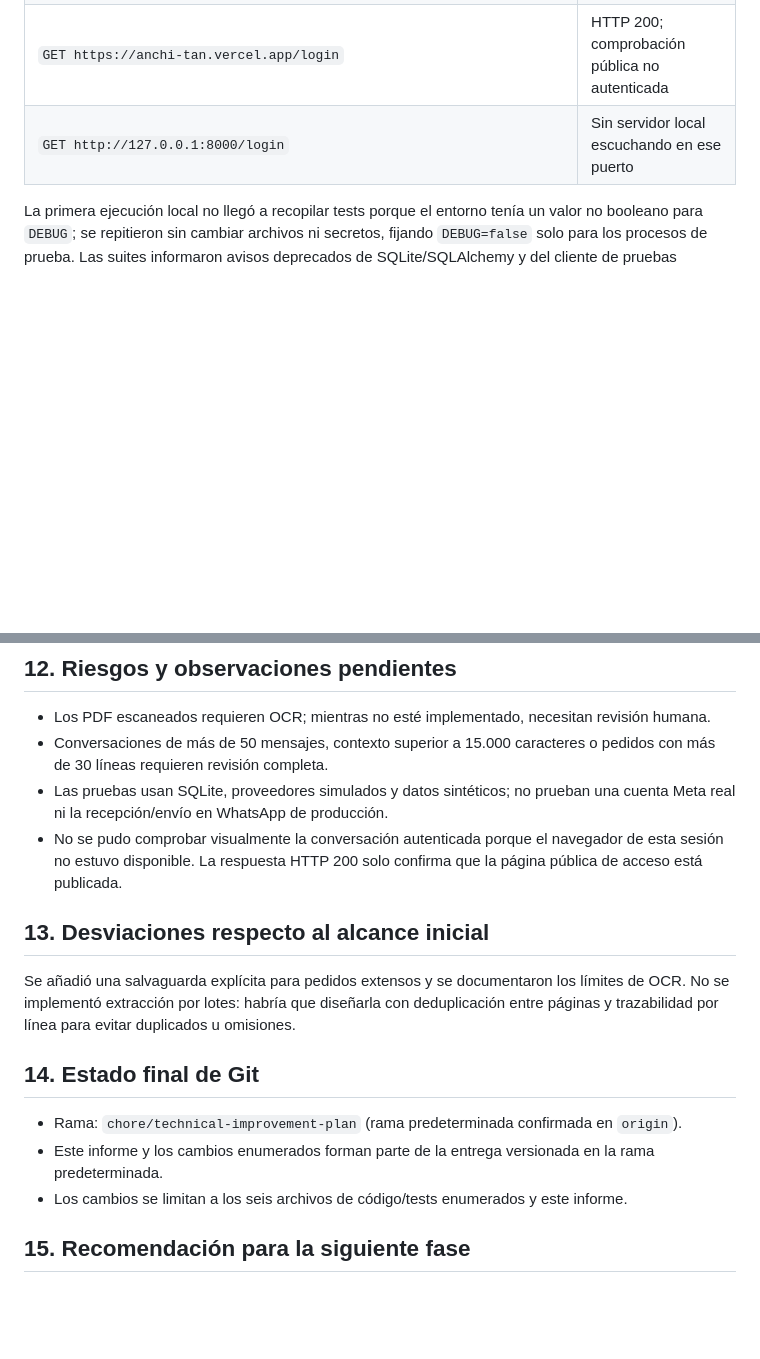
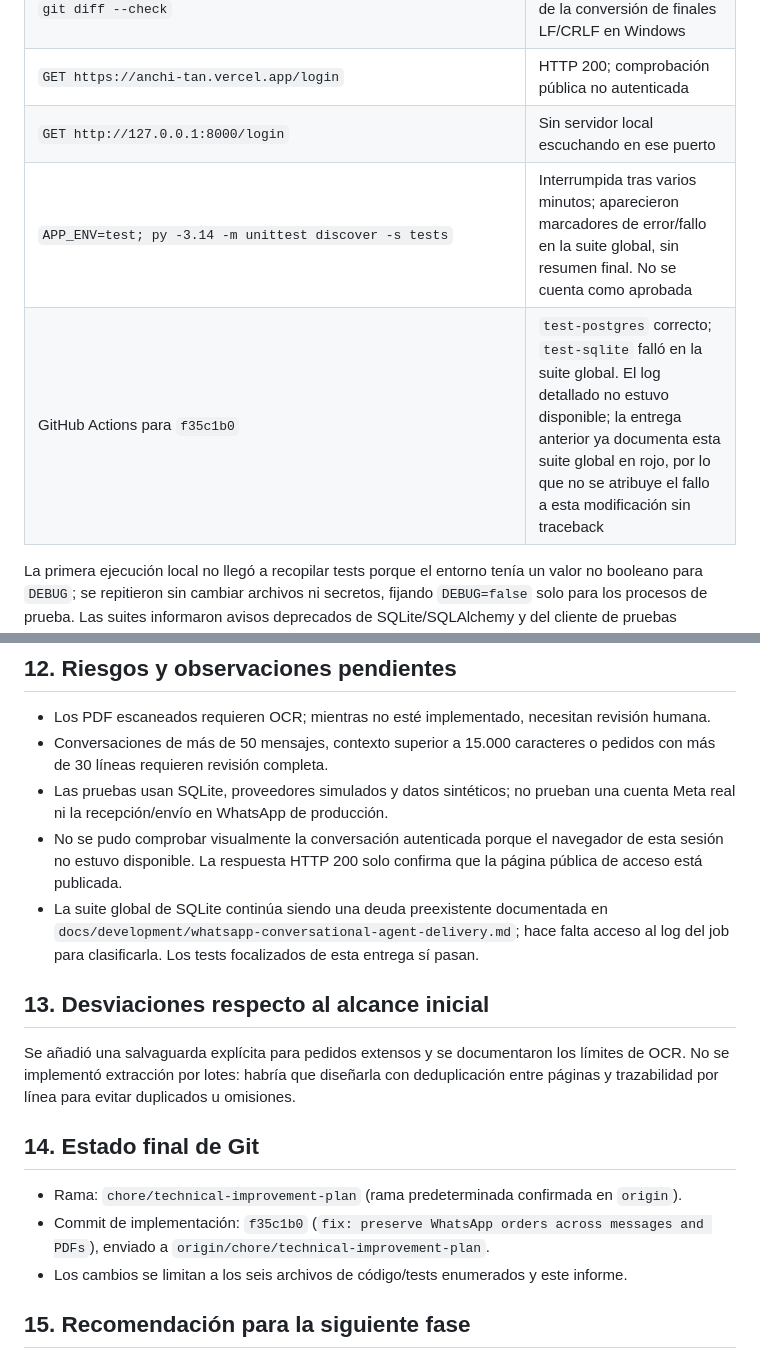
Before and after one commit to marcserralpymeralia-source/anchi, a Markdown page: docs/development/whatsapp-multi-message-orders-delivery.md, 2 parts joined by grey strips. GitHub-like rendering; blank space fills up the shorter version.

Commit message:
docs: record WhatsApp delivery validation

```diff
--- a/docs/development/whatsapp-multi-message-orders-delivery.md
+++ b/docs/development/whatsapp-multi-message-orders-delivery.md
@@ -71,6 +71,8 @@ La sesión empezaba en la hora del último mensaje; si varios mensajes llegaban
 | `git diff --check` | Correcto; Git solo informó de la conversión de finales LF/CRLF en Windows |
 | `GET https://anchi-tan.vercel.app/login` | HTTP 200; comprobación pública no autenticada |
 | `GET http://127.0.0.1:8000/login` | Sin servidor local escuchando en ese puerto |
+| `APP_ENV=test; py -3.14 -m unittest discover -s tests` | Interrumpida tras varios minutos; aparecieron marcadores de error/fallo en la suite global, sin resumen final. No se cuenta como aprobada |
+| GitHub Actions para `f35c1b0` | `test-postgres` correcto; `test-sqlite` falló en la suite global. El log detallado no estuvo disponible; la entrega anterior ya documenta esta suite global en rojo, por lo que no se atribuye el fallo a esta modificación sin traceback |
 
 La primera ejecución local no llegó a recopilar tests porque el entorno tenía un valor no booleano para `DEBUG`; se repitieron sin cambiar archivos ni secretos, fijando `DEBUG=false` solo para los procesos de prueba. Las suites informaron avisos deprecados de SQLite/SQLAlchemy y del cliente de pruebas Starlette; no afectan el resultado de aprobación.
 
@@ -102,6 +104,7 @@ La primera ejecución local no llegó a recopilar tests porque el entorno tenía
 - Conversaciones de más de 50 mensajes, contexto superior a 15.000 caracteres o pedidos con más de 30 líneas requieren revisión completa.
 - Las pruebas usan SQLite, proveedores simulados y datos sintéticos; no prueban una cuenta Meta real ni la recepción/envío en WhatsApp de producción.
 - No se pudo comprobar visualmente la conversación autenticada porque el navegador de esta sesión no estuvo disponible. La respuesta HTTP 200 solo confirma que la página pública de acceso está publicada.
+- La suite global de SQLite continúa siendo una deuda preexistente documentada en `docs/development/whatsapp-conversational-agent-delivery.md`; hace falta acceso al log del job para clasificarla. Los tests focalizados de esta entrega sí pasan.
 
 ## 13. Desviaciones respecto al alcance inicial
 
@@ -110,7 +113,7 @@ Se añadió una salvaguarda explícita para pedidos extensos y se documentaron l
 ## 14. Estado final de Git
 
 - Rama: `chore/technical-improvement-plan` (rama predeterminada confirmada en `origin`).
-- Este informe y los cambios enumerados forman parte de la entrega versionada en la rama predeterminada.
+- Commit de implementación: `f35c1b0` (`fix: preserve WhatsApp orders across messages and PDFs`), enviado a `origin/chore/technical-improvement-plan`.
 - Los cambios se limitan a los seis archivos de código/tests enumerados y este informe.
 
 ## 15. Recomendación para la siguiente fase
```
